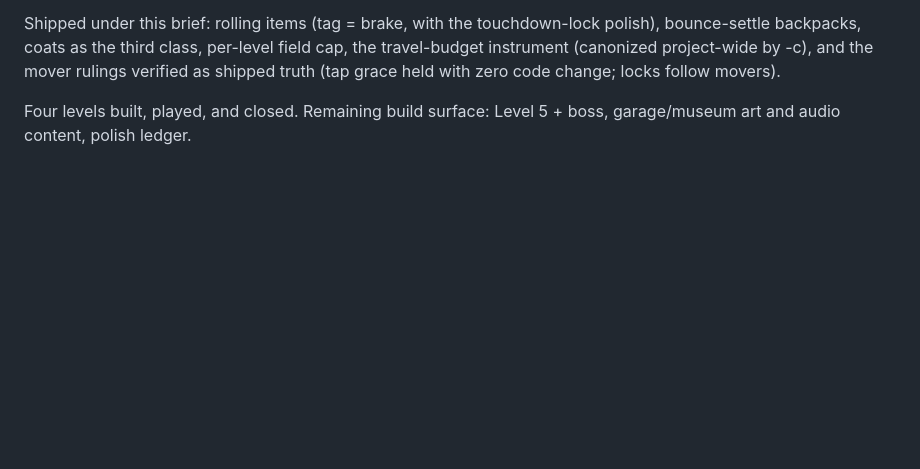
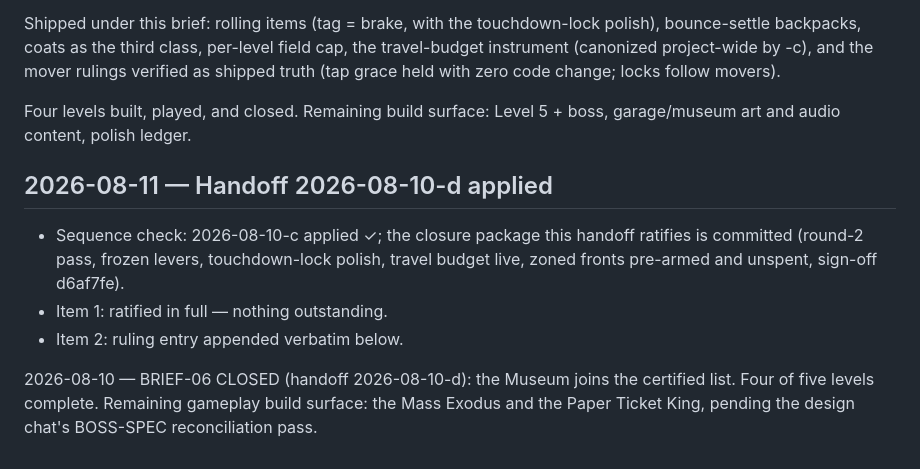
Before and after one commit to dstrus/chexys-big-day, a Markdown page: DECISIONS.md, the part around the change. GitHub-like rendering; blank space fills up the shorter version.

Commit message:
Apply handoff 2026-08-10-d
Co-Authored-By: Claude Fable 5 <noreply@anthropic.com>

```diff
--- a/DECISIONS.md
+++ b/DECISIONS.md
@@ -2420,3 +2420,18 @@ truth (tap grace held with zero code change; locks follow movers).
 
 Four levels built, played, and closed. Remaining build surface:
 Level 5 + boss, garage/museum art and audio content, polish ledger.
+
+## 2026-08-11 — Handoff 2026-08-10-d applied
+
+- Sequence check: 2026-08-10-c applied ✓; the closure package this
+  handoff ratifies is committed (round-2 pass, frozen levers,
+  touchdown-lock polish, travel budget live, zoned fronts pre-armed
+  and unspent, sign-off d6af7fe).
+- Item 1: ratified in full — nothing outstanding.
+- Item 2: ruling entry appended verbatim below.
+
+2026-08-10 — BRIEF-06 CLOSED (handoff 2026-08-10-d):
+the Museum joins the certified list. Four of five levels
+complete. Remaining gameplay build surface: the Mass
+Exodus and the Paper Ticket King, pending the design
+chat's BOSS-SPEC reconciliation pass.
```
